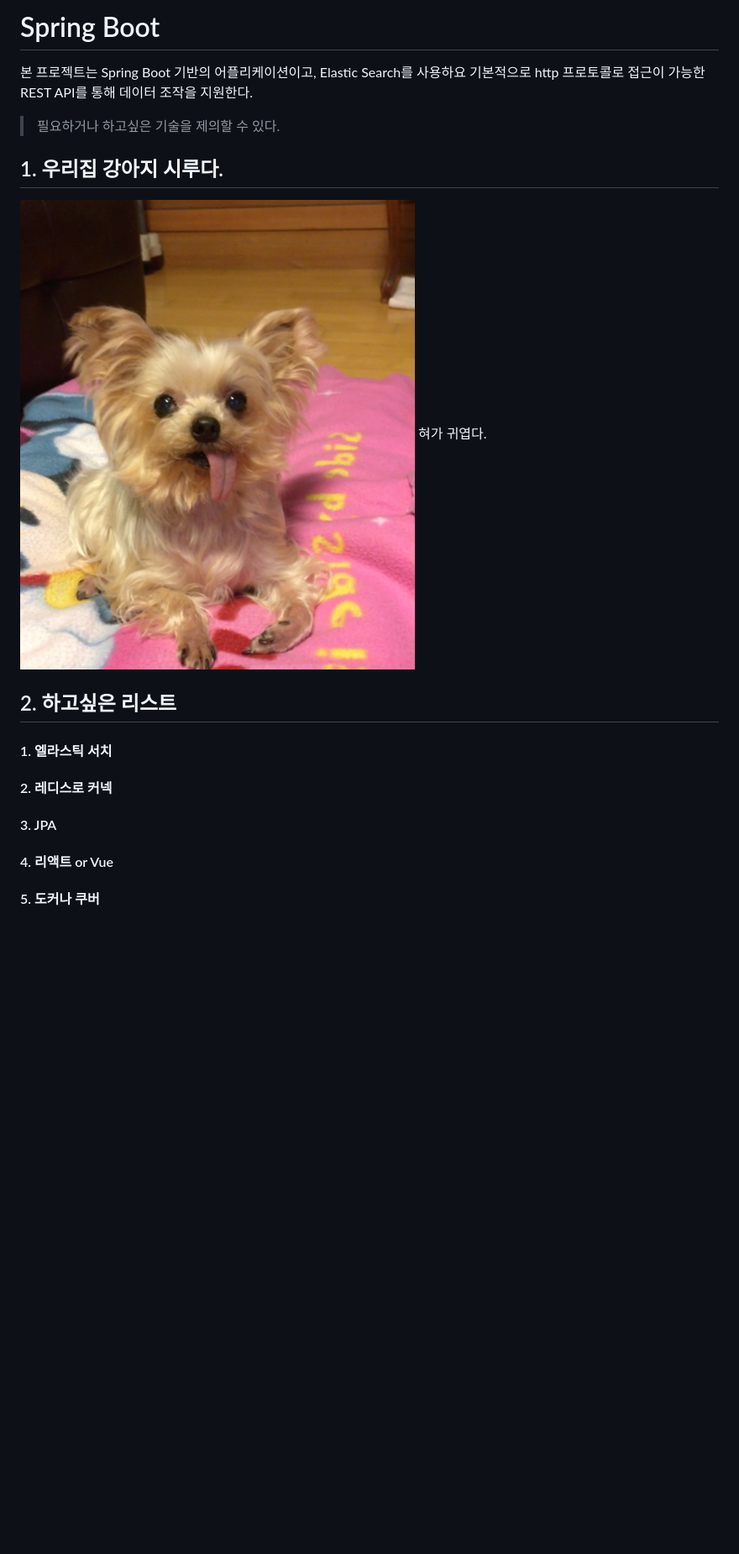
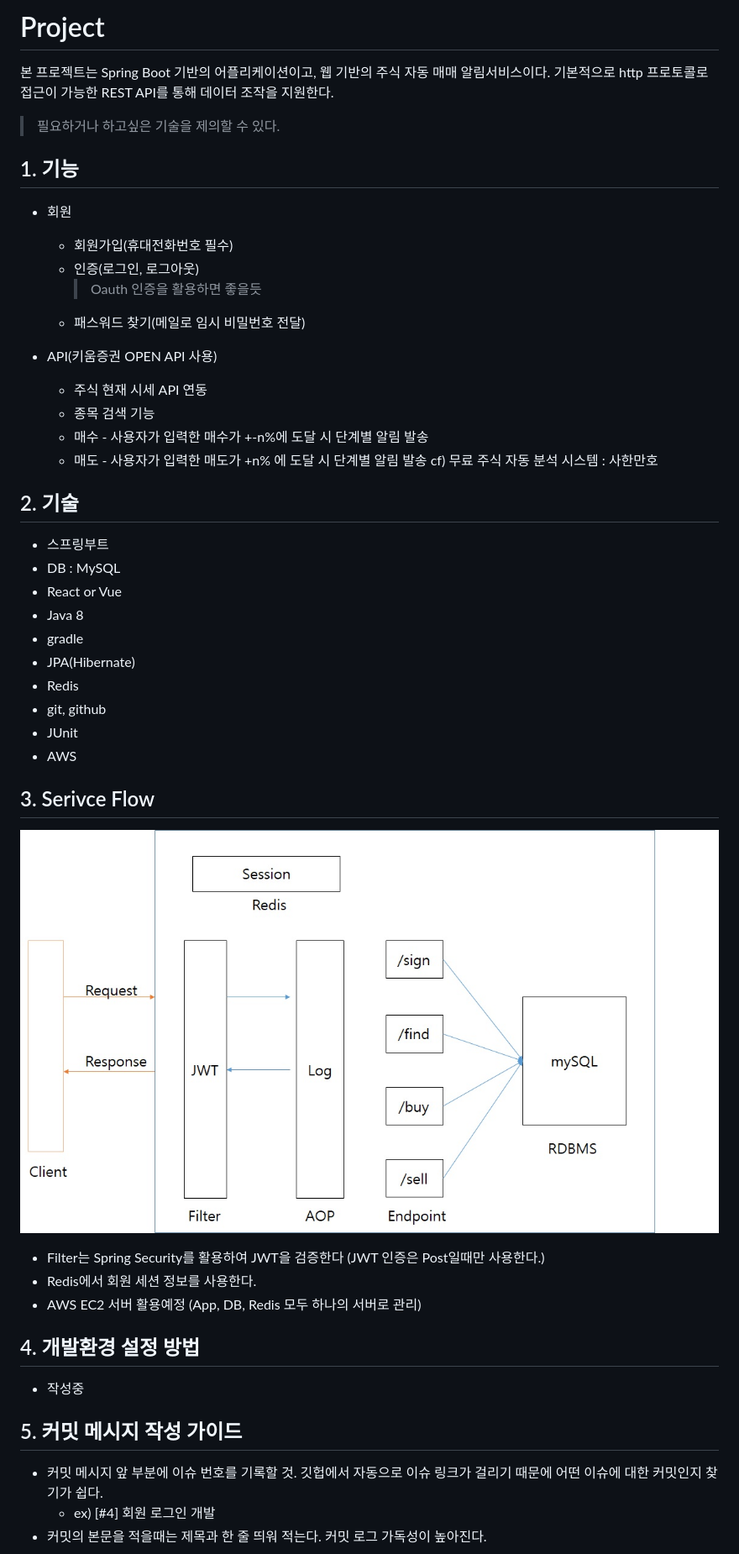
Before and after one commit to dabin-h/Investment, a Markdown page: README.md, the part around the change printed below. Shown: that part at 84% size. Rendered like a GitHub page; pictures changed too: images/aaa.jpg (added); blank space fills up the shorter version.

Commit message:
[#1] README.md 수정

```diff
--- a/README.md
+++ b/README.md
@@ -1,20 +1,45 @@
-# Spring Boot
+# Project
+본 프로젝트는 Spring Boot 기반의 어플리케이션이고, 웹 기반의 주식 자동 매매 알림서비스이다.
+ 기본적으로 http 프로토콜로 접근이 가능한 REST API를 통해 데이터 조작을 지원한다.
+ > 필요하거나 하고싶은 기술을 제의할 수 있다.
 
-본 프로젝트는 Spring Boot 기반의 어플리케이션이고, Elastic Search를 사용하요
- 기본적으로 http 프로토콜로 접근이 가능한 REST API를 통해 데이터 조작을 지원한다.
+## 1. 기능
+- 회원
+  - 회원가입(휴대전화번호 필수)
+  - 인증(로그인, 로그아웃)
+    > Oauth 인증을 활용하면 좋을듯
+  - 패스워드 찾기(메일로 임시 비밀번호 전달)
 
-> 필요하거나 하고싶은 기술을 제의할 수 있다.
+- API(키움증권 OPEN API 사용)
+  - 주식 현재 시세 API 연동
+  - 종목 검색 기능
+  - 매수 - 사용자가 입력한 매수가 +-n%에 도달 시 단계별 알림 발송
+  - 매도 - 사용자가 입력한 매도가 +n% 에 도달 시 단계별 알림 발송
+    cf) 무료 주식 자동 분석 시스템 : 사한만호
 
+## 2. 기술
+- 스프링부트
+- DB : MySQL
+- React or Vue
+- Java 8
+- gradle
+- JPA(Hibernate)
+- Redis
+- git, github
+- JUnit
+- AWS
 
-## 1. 우리집 강아지 시루다.
-![price](images/siru.jpg)
-혀가 귀엽다.
+## 3. Serivce Flow
+![price](images/aaa.jpg)
+- Filter는 Spring Security를 활용하여 JWT을 검증한다 (JWT 인증은 Post일때만 사용한다.)
+- Redis에서 회원 세션 정보를 사용한다.
+- AWS EC2 서버 활용예정 (App, DB, Redis 모두 하나의 서버로 관리)
 
-## 2. 하고싶은 리스트
+## 4. 개발환경 설정 방법
+- 작성중
 
-#### 1. 엘라스틱 서치
-#### 2. 레디스로 커넥
-#### 3. JPA
-#### 4. 리액트 or Vue
-#### 5. 도커나 쿠버
+## 5. 커밋 메시지 작성 가이드
+- 커밋 메시지 앞 부분에 이슈 번호를 기록할 것. 깃헙에서 자동으로 이슈 링크가 걸리기 때문에 어떤 이슈에 대한 커밋인지 찾기가 쉽다.
+    - ex) [#4] 회원 로그인 개발
+- 커밋의 본문을 적을때는 제목과 한 줄 띄워 적는다. 커밋 로그 가독성이 높아진다.
 
```
Also changed, not shown: other parts of README.md (+8 -5 lines), 1 other file.
